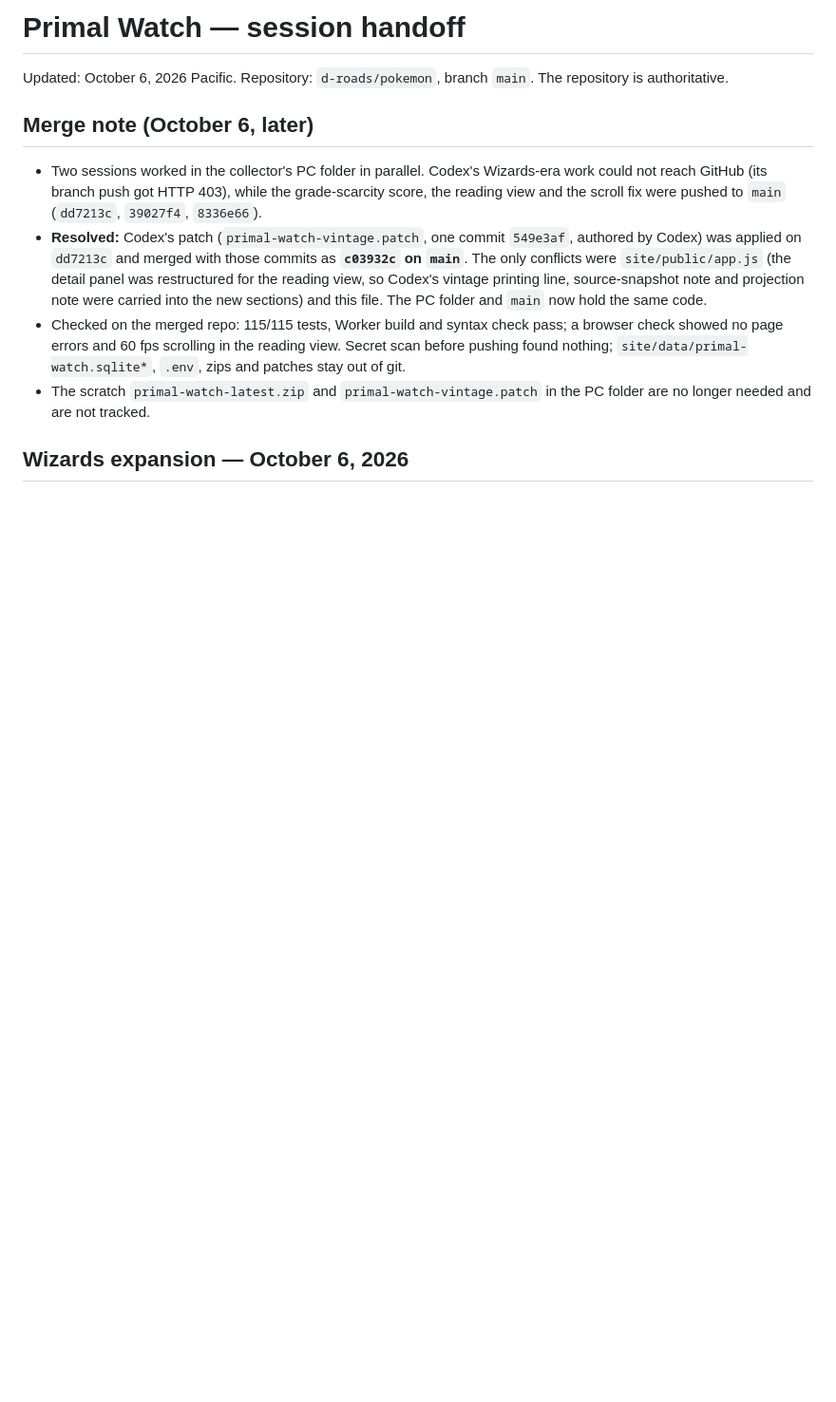
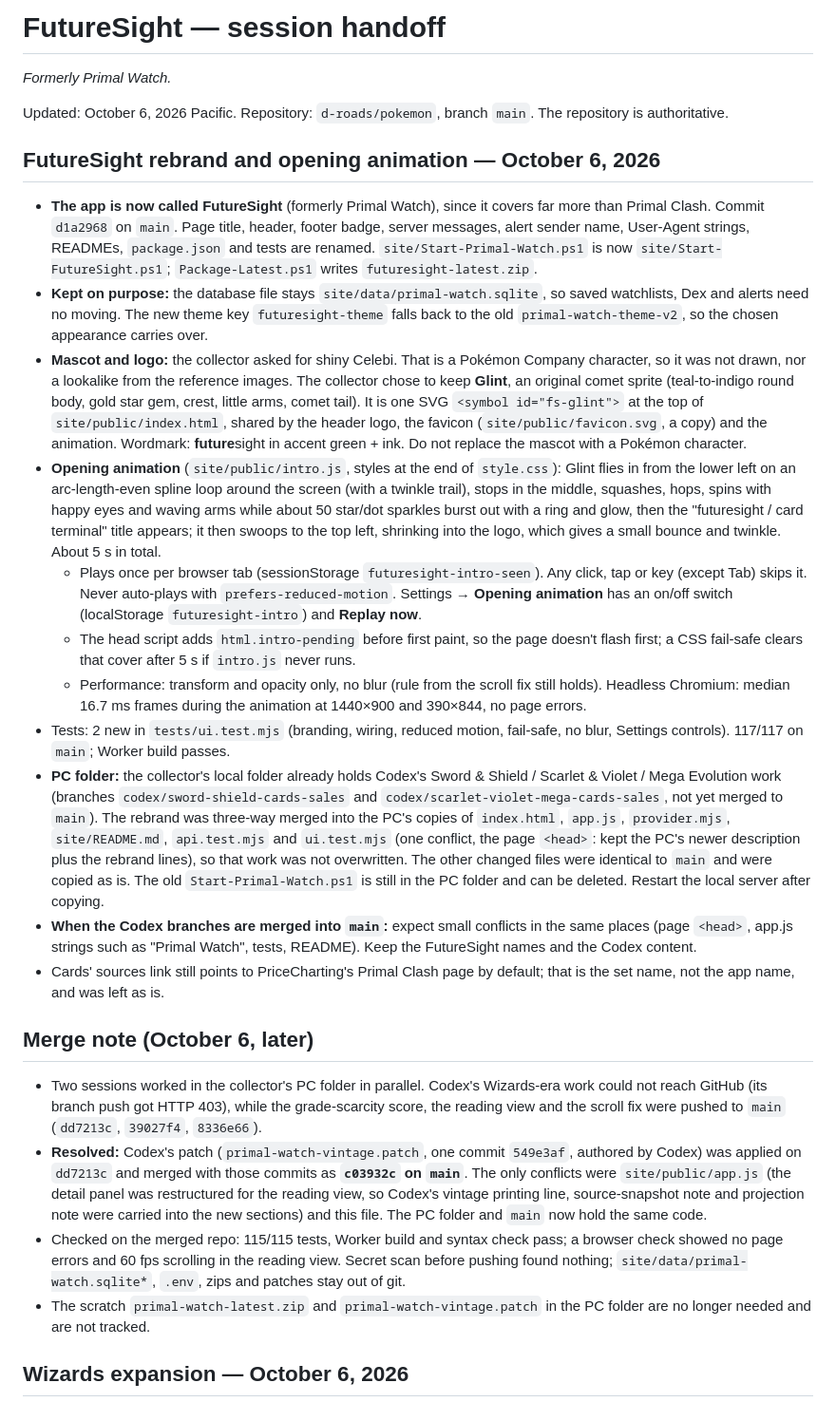
Before and after one commit to d-roads/pokemon, a Markdown page: handoff.md, the part around the change. Shown at 95% size. Drawn GitHub-style; blank space fills up the shorter version.

Commit message:
Update handoff: FutureSight rebrand, Glint mascot and opening animation
Co-Authored-By: Claude Opus 5.5 <noreply@anthropic.com>
Claude-Session: https://claude.ai/code/session_01Hhdtwqwmr2hAPEnnmN2hJT

```diff
--- a/handoff.md
+++ b/handoff.md
@@ -1,7 +1,23 @@
-# Primal Watch — session handoff
+# FutureSight — session handoff
+
+*Formerly Primal Watch.*
 
 Updated: October 6, 2026 Pacific. Repository: `d-roads/pokemon`, branch `main`. The repository is authoritative.
 
+
+## FutureSight rebrand and opening animation — October 6, 2026
+
+- **The app is now called FutureSight** (formerly Primal Watch), since it covers far more than Primal Clash. Commit `d1a2968` on `main`. Page title, header, footer badge, server messages, alert sender name, User-Agent strings, READMEs, `package.json` and tests are renamed. `site/Start-Primal-Watch.ps1` is now `site/Start-FutureSight.ps1`; `Package-Latest.ps1` writes `futuresight-latest.zip`.
+- **Kept on purpose:** the database file stays `site/data/primal-watch.sqlite`, so saved watchlists, Dex and alerts need no moving. The new theme key `futuresight-theme` falls back to the old `primal-watch-theme-v2`, so the chosen appearance carries over.
+- **Mascot and logo:** the collector asked for shiny Celebi. That is a Pokémon Company character, so it was not drawn, nor a lookalike from the reference images. The collector chose to keep **Glint**, an original comet sprite (teal-to-indigo round body, gold star gem, crest, little arms, comet tail). It is one SVG `<symbol id="fs-glint">` at the top of `site/public/index.html`, shared by the header logo, the favicon (`site/public/favicon.svg`, a copy) and the animation. Wordmark: **future**sight in accent green + ink. Do not replace the mascot with a Pokémon character.
+- **Opening animation** (`site/public/intro.js`, styles at the end of `style.css`): Glint flies in from the lower left on an arc-length-even spline loop around the screen (with a twinkle trail), stops in the middle, squashes, hops, spins with happy eyes and waving arms while about 50 star/dot sparkles burst out with a ring and glow, then the "futuresight / card terminal" title appears; it then swoops to the top left, shrinking into the logo, which gives a small bounce and twinkle. About 5 s in total.
+  - Plays once per browser tab (sessionStorage `futuresight-intro-seen`). Any click, tap or key (except Tab) skips it. Never auto-plays with `prefers-reduced-motion`. Settings → **Opening animation** has an on/off switch (localStorage `futuresight-intro`) and **Replay now**.
+  - The head script adds `html.intro-pending` before first paint, so the page doesn't flash first; a CSS fail-safe clears that cover after 5 s if `intro.js` never runs.
+  - Performance: transform and opacity only, no blur (rule from the scroll fix still holds). Headless Chromium: median 16.7 ms frames during the animation at 1440×900 and 390×844, no page errors.
+- Tests: 2 new in `tests/ui.test.mjs` (branding, wiring, reduced motion, fail-safe, no blur, Settings controls). 117/117 on `main`; Worker build passes.
+- **PC folder:** the collector's local folder already holds Codex's Sword & Shield / Scarlet & Violet / Mega Evolution work (branches `codex/sword-shield-cards-sales` and `codex/scarlet-violet-mega-cards-sales`, not yet merged to `main`). The rebrand was three-way merged into the PC's copies of `index.html`, `app.js`, `provider.mjs`, `site/README.md`, `api.test.mjs` and `ui.test.mjs` (one conflict, the page `<head>`: kept the PC's newer description plus the rebrand lines), so that work was not overwritten. The other changed files were identical to `main` and were copied as is. The old `Start-Primal-Watch.ps1` is still in the PC folder and can be deleted. Restart the local server after copying.
+- **When the Codex branches are merged into `main`:** expect small conflicts in the same places (page `<head>`, app.js strings such as "Primal Watch", tests, README). Keep the FutureSight names and the Codex content.
+- Cards' sources link still points to PriceCharting's Primal Clash page by default; that is the set name, not the app name, and was left as is.
 
 ## Merge note (October 6, later)
 
```
